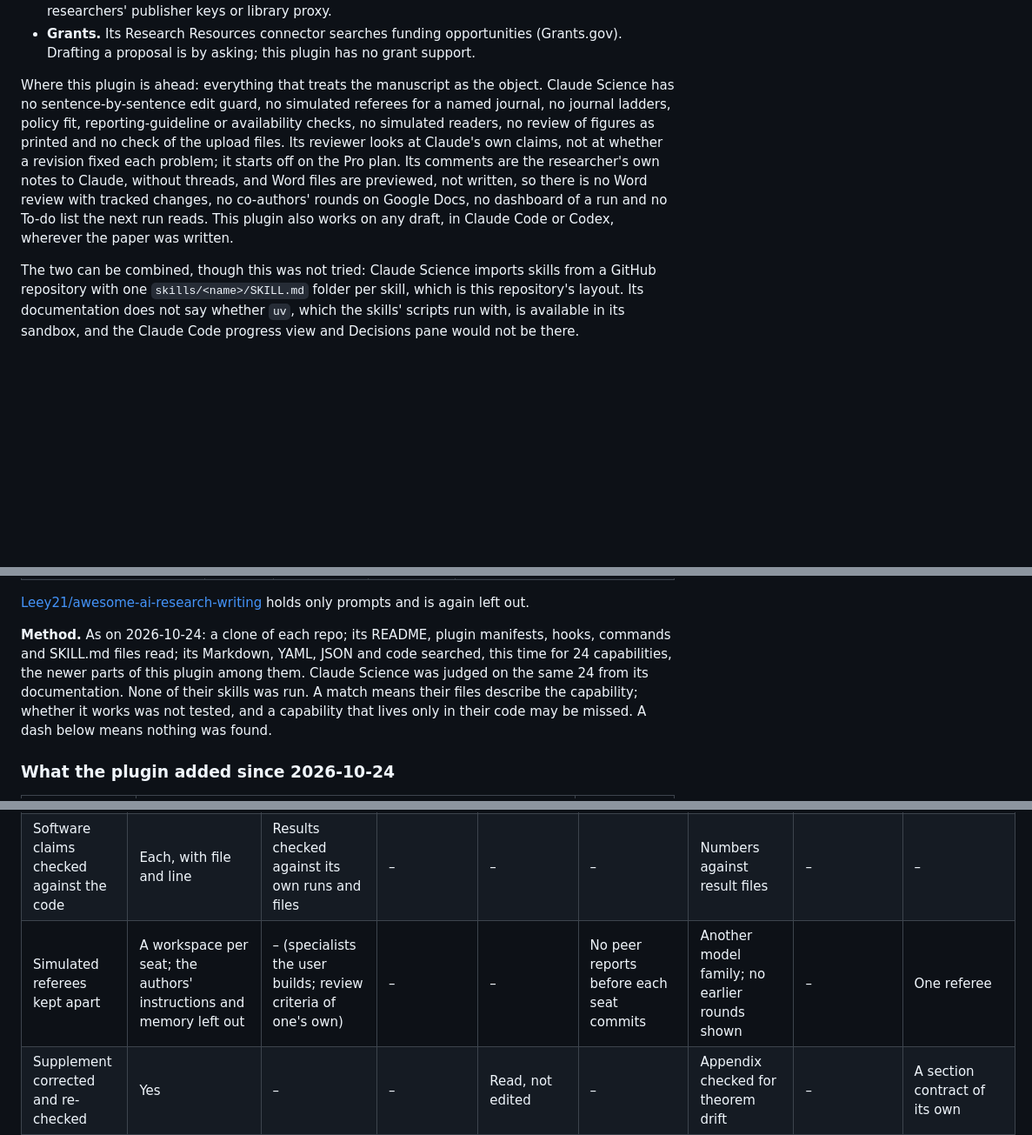
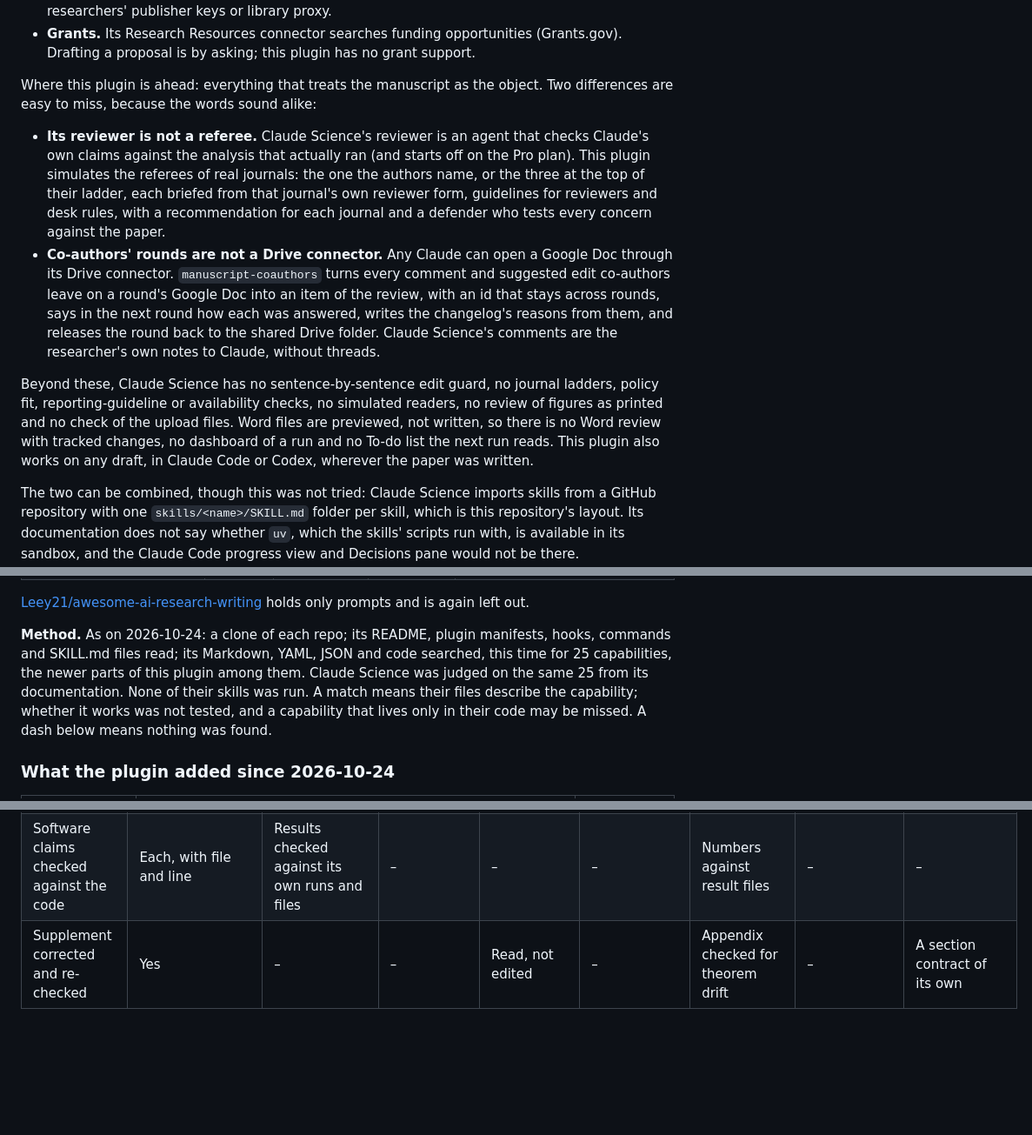
Before and after one commit to dna-seq/manuscript-skills, a Markdown page: docs/skill-landscape-2026-10.md, 3 parts joined by grey strips. Shown at 87% size. Drawn GitHub-style; blank space fills up the shorter version.

```diff
--- a/docs/skill-landscape-2026-10.md
+++ b/docs/skill-landscape-2026-10.md
@@ -67,14 +67,25 @@ Where it is ahead:
 - **Grants.** Its Research Resources connector searches funding opportunities (Grants.gov). Drafting a proposal
   is by asking; this plugin has no grant support.
 
-Where this plugin is ahead: everything that treats the manuscript as the object. Claude Science has no
-sentence-by-sentence edit guard, no simulated referees for a named journal, no journal ladders, policy fit,
+Where this plugin is ahead: everything that treats the manuscript as the object. Two differences are easy to
+miss, because the words sound alike:
+
+- **Its reviewer is not a referee.** Claude Science's reviewer is an agent that checks Claude's own claims
+  against the analysis that actually ran (and starts off on the Pro plan). This plugin simulates the referees of
+  real journals: the one the authors name, or the three at the top of their ladder, each briefed from that journal's own reviewer form,
+  guidelines for reviewers and desk rules, with a recommendation for each journal and a defender who tests every
+  concern against the paper.
+- **Co-authors' rounds are not a Drive connector.** Any Claude can open a Google Doc through its Drive
+  connector. `manuscript-coauthors` turns every comment and suggested edit co-authors leave on a round's Google
+  Doc into an item of the review, with an id that stays across rounds, says in the next round how each was
+  answered, writes the changelog's reasons from them, and releases the round back to the shared Drive folder.
+  Claude Science's comments are the researcher's own notes to Claude, without threads.
+
+Beyond these, Claude Science has no sentence-by-sentence edit guard, no journal ladders, policy fit,
 reporting-guideline or availability checks, no simulated readers, no review of figures as printed and no check
-of the upload files. Its reviewer looks at Claude's own claims, not at whether a revision fixed each problem; it
-starts off on the Pro plan. Its comments are the researcher's own notes to Claude, without threads, and Word
-files are previewed, not written, so there is no Word review with tracked changes, no co-authors' rounds on
-Google Docs, no dashboard of a run and no To-do list the next run reads. This plugin also works on any draft,
-in Claude Code or Codex, wherever the paper was written.
+of the upload files. Word files are previewed, not written, so there is no Word review with tracked changes, no
+dashboard of a run and no To-do list the next run reads. This plugin also works on any draft, in Claude Code or
+Codex, wherever the paper was written.
 
 The two can be combined, though this was not tried: Claude Science imports skills from a GitHub repository with
 one `skills/<name>/SKILL.md` folder per skill, which is this repository's layout. Its documentation does not say
@@ -96,8 +107,8 @@ and Decisions pane would not be there.
 prompts and is again left out.
 
 **Method.** As on 2026-10-24: a clone of each repo; its README, plugin manifests, hooks, commands and SKILL.md
-files read; its Markdown, YAML, JSON and code searched, this time for 24 capabilities, the newer parts of this
-plugin among them. Claude Science was judged on the same 24 from its documentation. None of their skills was run. A match means their files describe the capability; whether it
+files read; its Markdown, YAML, JSON and code searched, this time for 25 capabilities, the newer parts of this
+plugin among them. Claude Science was judged on the same 25 from its documentation. None of their skills was run. A match means their files describe the capability; whether it
 works was not tested, and a capability that lives only in their code may be missed. A dash below means nothing
 was found.
 
@@ -149,7 +162,6 @@ The picture (`docs/images/comparison.png`, drawn from `docs/images/comparison.ht
 | Revision re-checked by a fresh agent | Per problem: fixed, in part, not, worse | A background reviewer checks Claude's claims against what ran (starts off on Pro), not each problem's fix | – | – | Five states, made worse among them | A fresh reviewer each round | – | A fresh sceptic, for claim sources only |
 | Summary against the body; each detail in its section | Both, by script | – (flags a conclusion its method does not support) | – | Guidance | Summary against the body | Title and abstract overclaim | A question on scope | Both, as section contracts |
 | Software claims checked against the code | Each, with file and line | Results checked against its own runs and files | – | – | – | Numbers against result files | – | – |
-| Simulated referees kept apart | A workspace per seat; the authors' instructions and memory left out | – (specialists the user builds; review criteria of one's own) | – | – | No peer reports before each seat commits | Another model family; no earlier rounds shown | – | One referee |
 | Supplement corrected and re-checked | Yes | – | – | Read, not edited | – | Appendix checked for theorem drift | – | A section contract of its own |
 | **Sources, venues and tests** | | | | | | | | |
 | Texts of cited works kept across runs | Yes | Open-access and licensed full text, kept in the session unless saved | – | – | Within a run | arXiv PDFs, opt-in | Full text from the user's Zotero | – |
```
Also changed, not shown: other parts of docs/skill-landscape-2026-10.md (+6 -4 lines), README.md (+24 -11 lines), docs/images/comparison.png, 1 other file.
